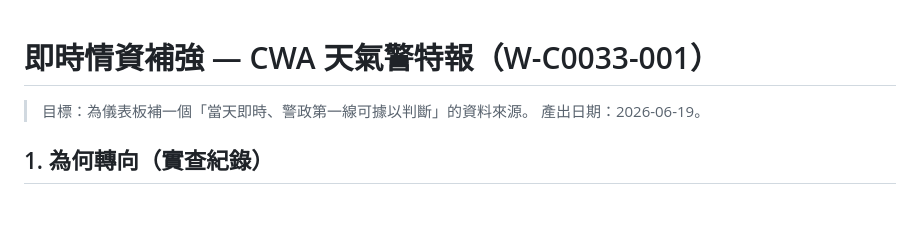
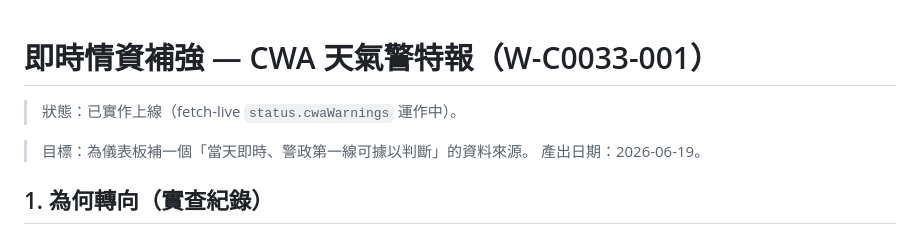
Before and after one commit to Reese-max/taiwan-intel-dashboard, a Markdown page: docs/specs/2026-06-19-realtime-cwa-weather-warnings.md, the part around the change. Drawn GitHub-style; blank space fills up the shorter version.

```diff
--- a/docs/specs/2026-06-19-realtime-cwa-weather-warnings.md
+++ b/docs/specs/2026-06-19-realtime-cwa-weather-warnings.md
@@ -1,4 +1,6 @@
 # 即時情資補強 — CWA 天氣警特報（W-C0033-001）
+
+> 狀態：已實作上線（fetch-live `status.cwaWarnings` 運作中）。
 
 > 目標：為儀表板補一個「當天即時、警政第一線可據以判斷」的資料來源。
 > 產出日期：2026-06-19。
```
Also changed, not shown: docs/specs/2026-06-15-taiwan-intel-dashboard-design.md (+1 -1 lines), docs/specs/2026-07-03-hardening-and-sustainability.md (+1 -1 lines).
